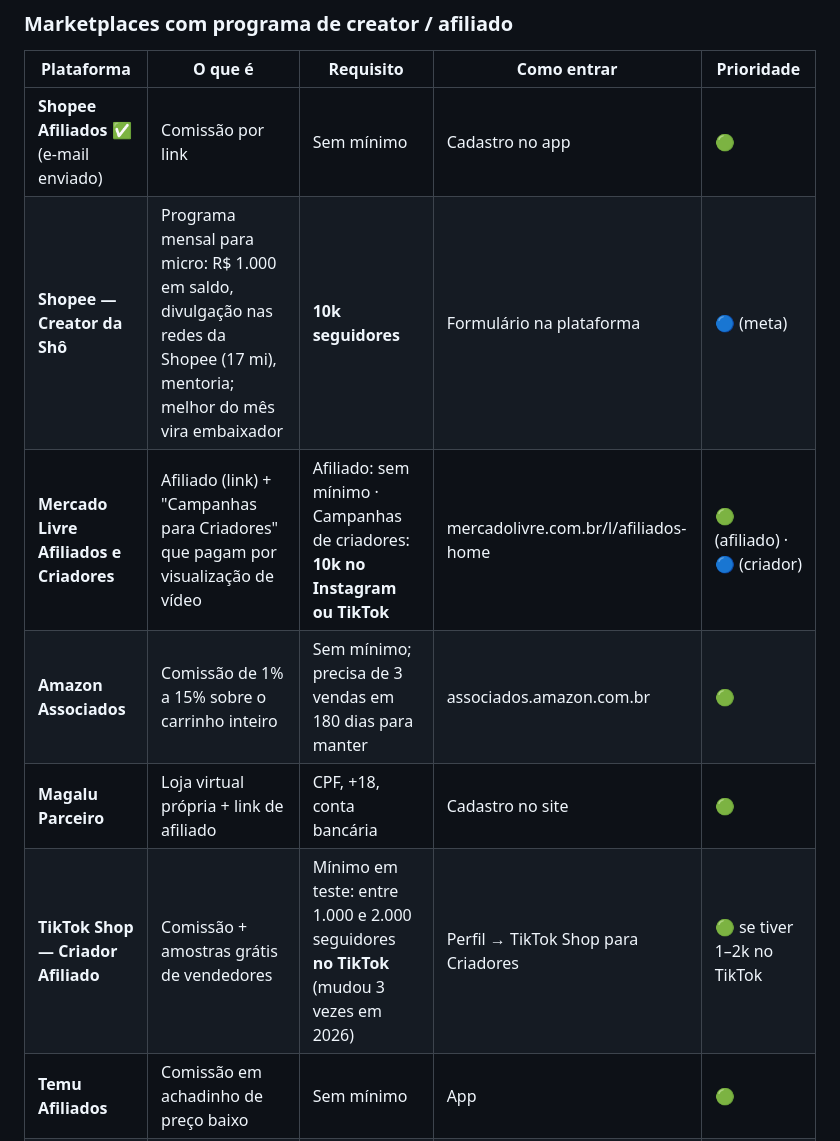
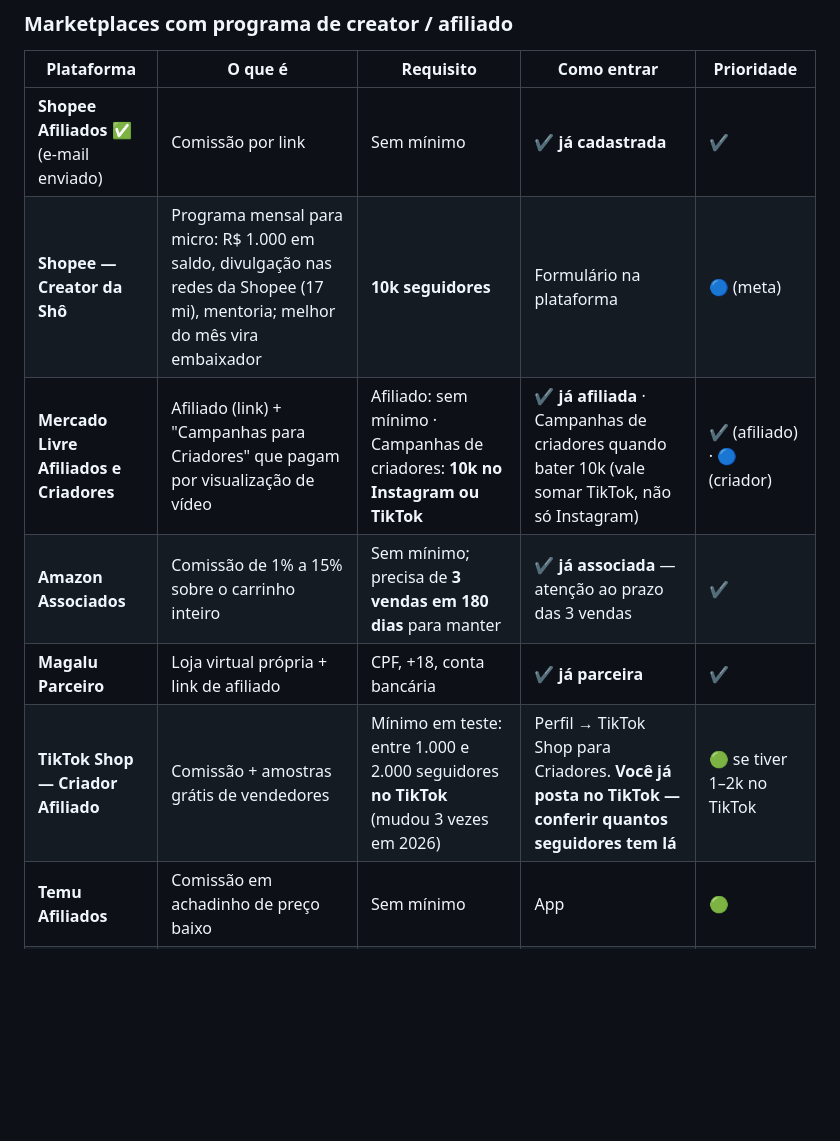
Before and after one commit to sorayamichelly-dev/sol-content-hub, a Markdown page: lista-marcas-parceria.md, the part around one of its changes. Drawn GitHub-style; blank space fills up the shorter version.

```diff
--- a/lista-marcas-parceria.md
+++ b/lista-marcas-parceria.md
@@ -111,12 +122,12 @@ Aqui você não precisa de resposta de ninguém: a maioria é cadastro. É a ren
 
 | Plataforma | O que é | Requisito | Como entrar | Prioridade |
 |---|---|---|---|---|
-| **Shopee Afiliados** ✅ (e-mail enviado) | Comissão por link | Sem mínimo | Cadastro no app | 🟢 |
+| **Shopee Afiliados** ✅ (e-mail enviado) | Comissão por link | Sem mínimo | **✔ já cadastrada** | ✔ |
 | **Shopee — Creator da Shô** | Programa mensal para micro: R$ 1.000 em saldo, divulgação nas redes da Shopee (17 mi), mentoria; melhor do mês vira embaixador | **10k seguidores** | Formulário na plataforma | 🔵 (meta) |
-| **Mercado Livre Afiliados e Criadores** | Afiliado (link) + "Campanhas para Criadores" que pagam por visualização de vídeo | Afiliado: sem mínimo · Campanhas de criadores: **10k no Instagram ou TikTok** | mercadolivre.com.br/l/afiliados-home | 🟢 (afiliado) · 🔵 (criador) |
-| **Amazon Associados** | Comissão de 1% a 15% sobre o carrinho inteiro | Sem mínimo; precisa de 3 vendas em 180 dias para manter | associados.amazon.com.br | 🟢 |
-| **Magalu Parceiro** | Loja virtual própria + link de afiliado | CPF, +18, conta bancária | Cadastro no site | 🟢 |
-| **TikTok Shop — Criador Afiliado** | Comissão + amostras grátis de vendedores | Mínimo em teste: entre 1.000 e 2.000 seguidores **no TikTok** (mudou 3 vezes em 2026) | Perfil → TikTok Shop para Criadores | 🟢 se tiver 1–2k no TikTok |
+| **Mercado Livre Afiliados e Criadores** | Afiliado (link) + "Campanhas para Criadores" que pagam por visualização de vídeo | Afiliado: sem mínimo · Campanhas de criadores: **10k no Instagram ou TikTok** | **✔ já afiliada** · Campanhas de criadores quando bater 10k (vale somar TikTok, não só Instagram) | ✔ (afiliado) · 🔵 (criador) |
+| **Amazon Associados** | Comissão de 1% a 15% sobre o carrinho inteiro | Sem mínimo; precisa de **3 vendas em 180 dias** para manter | **✔ já associada** — atenção ao prazo das 3 vendas | ✔ |
+| **Magalu Parceiro** | Loja virtual própria + link de afiliado | CPF, +18, conta bancária | **✔ já parceira** | ✔ |
+| **TikTok Shop — Criador Afiliado** | Comissão + amostras grátis de vendedores | Mínimo em teste: entre 1.000 e 2.000 seguidores **no TikTok** (mudou 3 vezes em 2026) | Perfil → TikTok Shop para Criadores. **Você já posta no TikTok — conferir quantos seguidores tem lá** | 🟢 se tiver 1–2k no TikTok |
 | **Temu Afiliados** | Comissão em achadinho de preço baixo | Sem mínimo | App | 🟢 |
 | **AliExpress** ✅ | E-mail enviado; também tem afiliados aberto | Sem mínimo | Portal de afiliados | 🟢 |
 | **SHEIN** ✅ | E-mail enviado; também tem afiliados | — | Portal de afiliados | 🟢 |
```
Also changed, not shown: other parts of lista-marcas-parceria.md (+26 -13 lines), contatos-ugc-e-marcas.md (+3 -3 lines).
